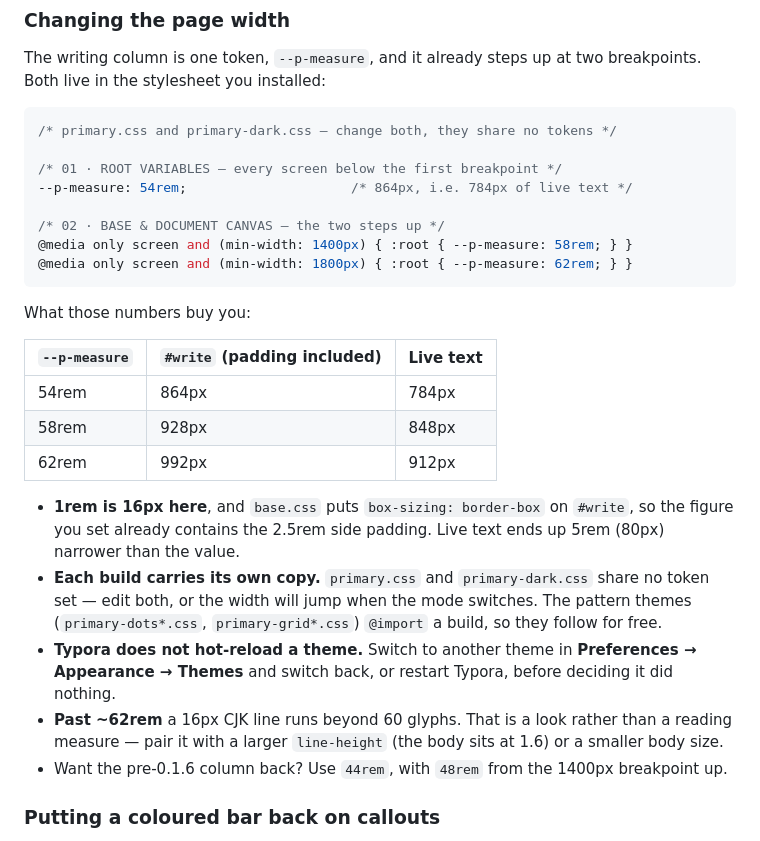
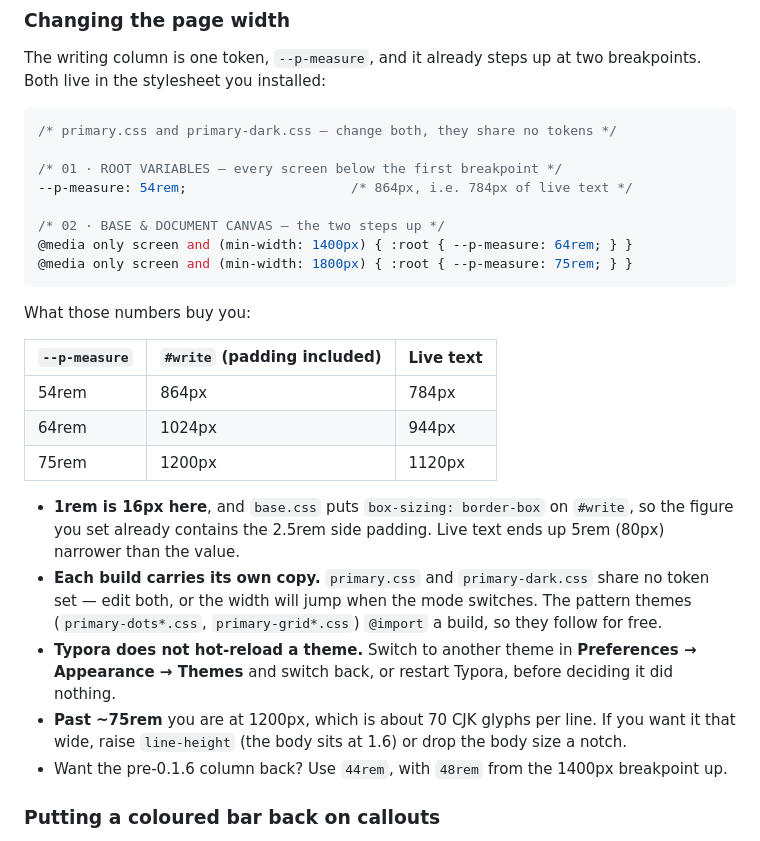
Before and after one commit to tangolee/primary-typora-theme, a Markdown page: README.md, the part around the change. GitHub-like rendering.

Commit message:
Widen the reading column to match Typora's own themes

````diff
--- a/README.md
+++ b/README.md
@@ -314,8 +314,8 @@ The writing column is one token, `--p-measure`, and it already steps up at two b
 --p-measure: 54rem;                     /* 864px, i.e. 784px of live text */
 
 /* 02 · BASE & DOCUMENT CANVAS — the two steps up */
-@media only screen and (min-width: 1400px) { :root { --p-measure: 58rem; } }
-@media only screen and (min-width: 1800px) { :root { --p-measure: 62rem; } }
+@media only screen and (min-width: 1400px) { :root { --p-measure: 64rem; } }
+@media only screen and (min-width: 1800px) { :root { --p-measure: 75rem; } }
 ```
 
 What those numbers buy you:
@@ -323,13 +323,13 @@ What those numbers buy you:
 | `--p-measure` | `#write` (padding included) | Live text |
 | ------------- | --------------------------- | --------- |
 | 54rem         | 864px                       | 784px     |
-| 58rem         | 928px                       | 848px     |
-| 62rem         | 992px                       | 912px     |
+| 64rem         | 1024px                      | 944px     |
+| 75rem         | 1200px                      | 1120px    |
 
 - **1rem is 16px here**, and `base.css` puts `box-sizing: border-box` on `#write`, so the figure you set already contains the 2.5rem side padding. Live text ends up 5rem (80px) narrower than the value.
 - **Each build carries its own copy.** `primary.css` and `primary-dark.css` share no token set — edit both, or the width will jump when the mode switches. The pattern themes (`primary-dots*.css`, `primary-grid*.css`) `@import` a build, so they follow for free.
 - **Typora does not hot-reload a theme.** Switch to another theme in **Preferences → Appearance → Themes** and switch back, or restart Typora, before deciding it did nothing.
-- **Past ~62rem** a 16px CJK line runs beyond 60 glyphs. That is a look rather than a reading measure — pair it with a larger `line-height` (the body sits at 1.6) or a smaller body size.
+- **Past ~75rem** you are at 1200px, which is about 70 CJK glyphs per line. If you want it that wide, raise `line-height` (the body sits at 1.6) or drop the body size a notch.
 - Want the pre-0.1.6 column back? Use `44rem`, with `48rem` from the 1400px breakpoint up.
 
 ### Putting a coloured bar back on callouts
````
Also changed, not shown: README.zh-CN.md (+5 -5 lines), docs/primary-demo.md (+5 -5 lines), docs/screenshot-compare.png, docs/screenshot-dark.png, docs/screenshot-light.png, 7 other files.
